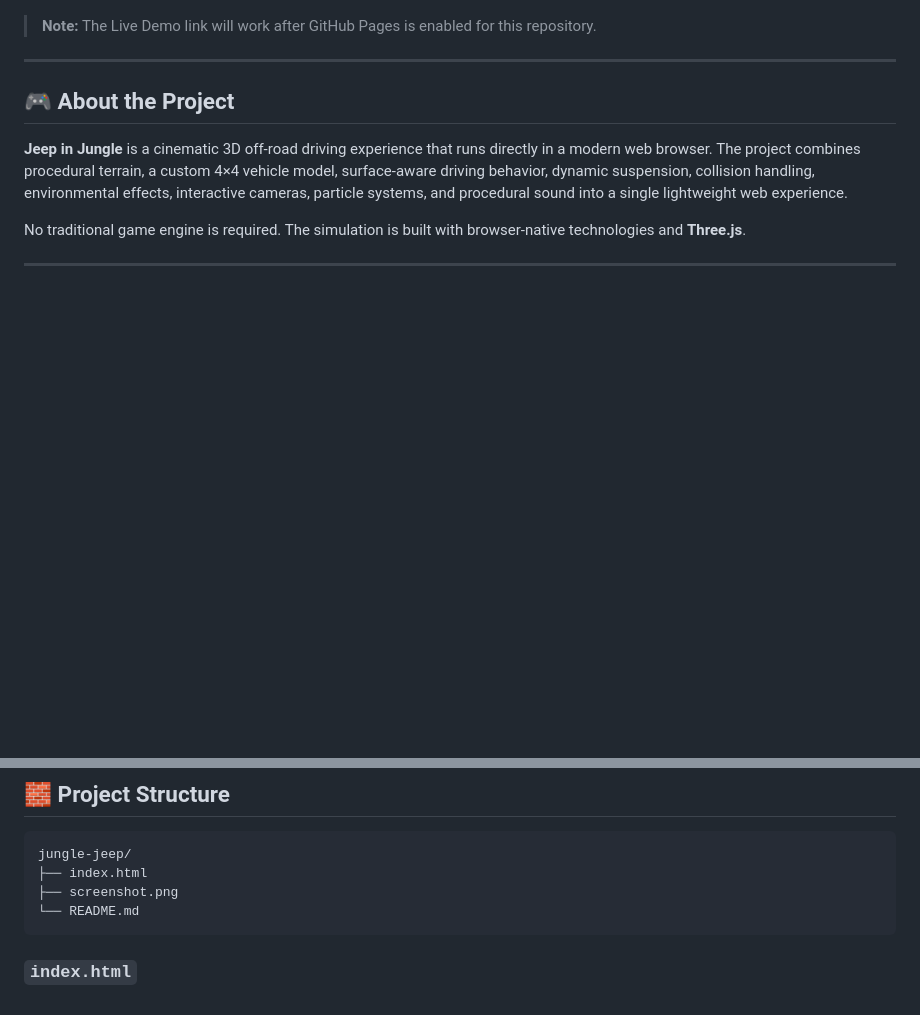
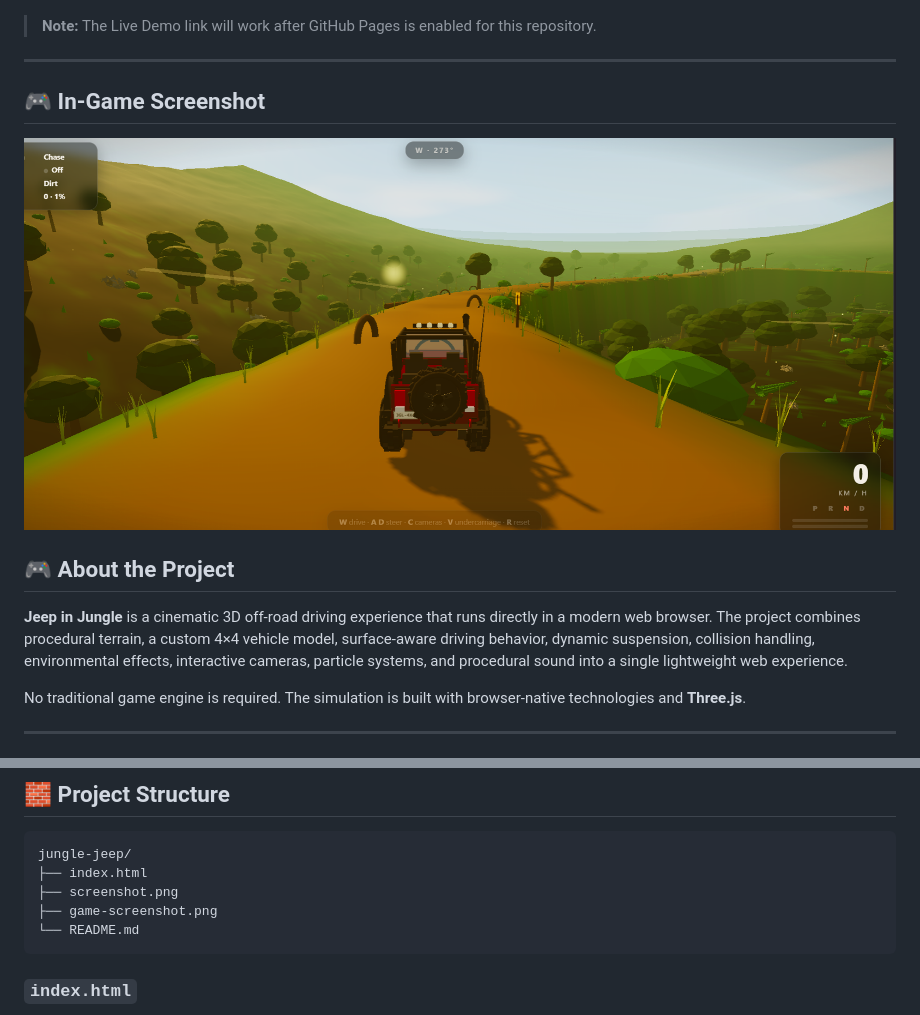
Before and after one commit to shawn-cse/jungle-jeep, a Markdown page: README.md, 2 parts joined by grey strips. Drawn GitHub-style; pictures changed too: game-screenshot.png (added); blank space fills up the shorter version.

````diff
--- a/README.md
+++ b/README.md
@@ -27,6 +27,12 @@
 > **Note:** The Live Demo link will work after GitHub Pages is enabled for this repository.
 
 ---
+
+## 🎮 In-Game Screenshot
+
+<p align="center">
+  <img src="game-screenshot.png" alt="Jeep in Jungle in-game driving screenshot" width="100%">
+</p>
 
 ## 🎮 About the Project
 
@@ -155,6 +161,7 @@ The current version uses **Three.js 0.169.0** through UNPKG.
 jungle-jeep/
 ├── index.html
 ├── screenshot.png
+├── game-screenshot.png
 └── README.md
 ```
 
````
